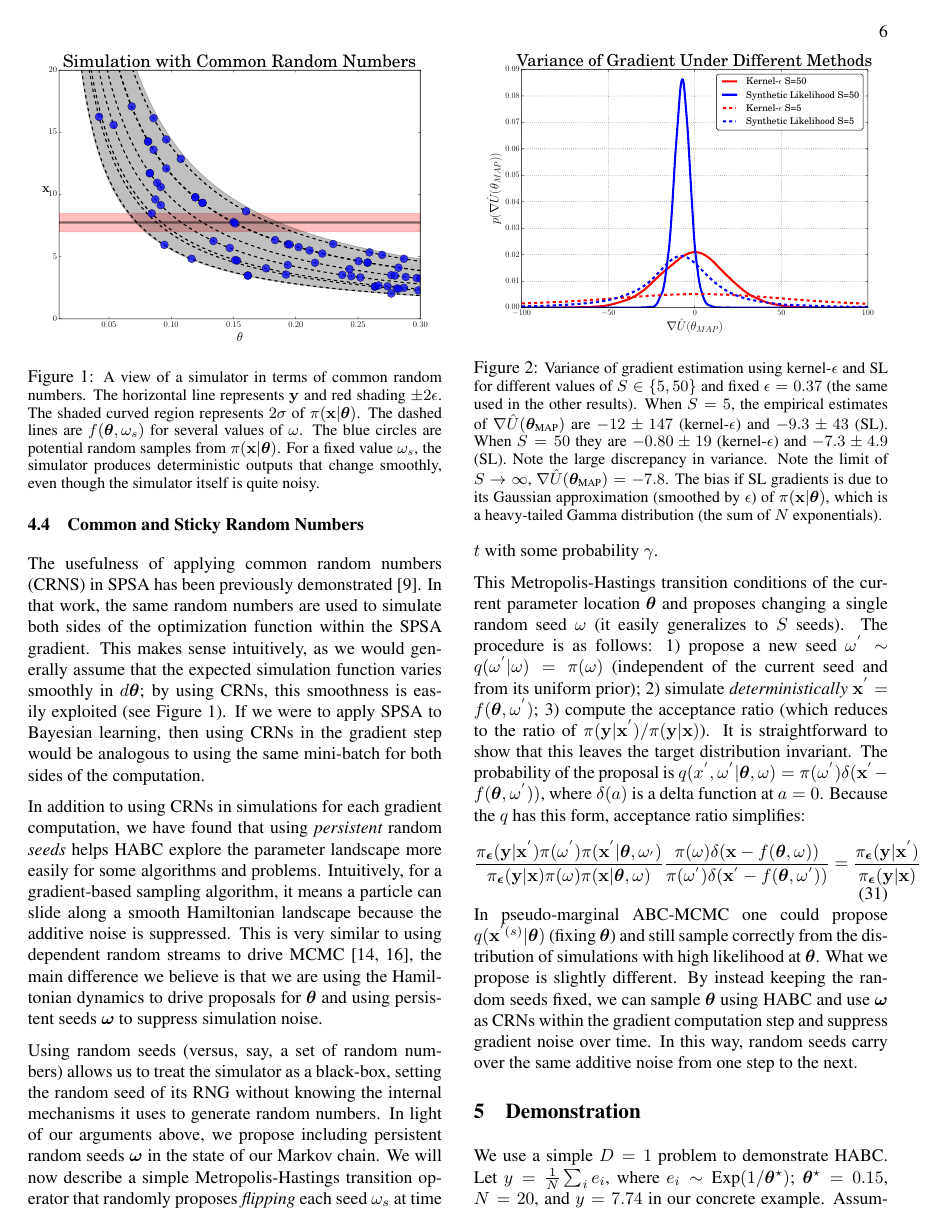
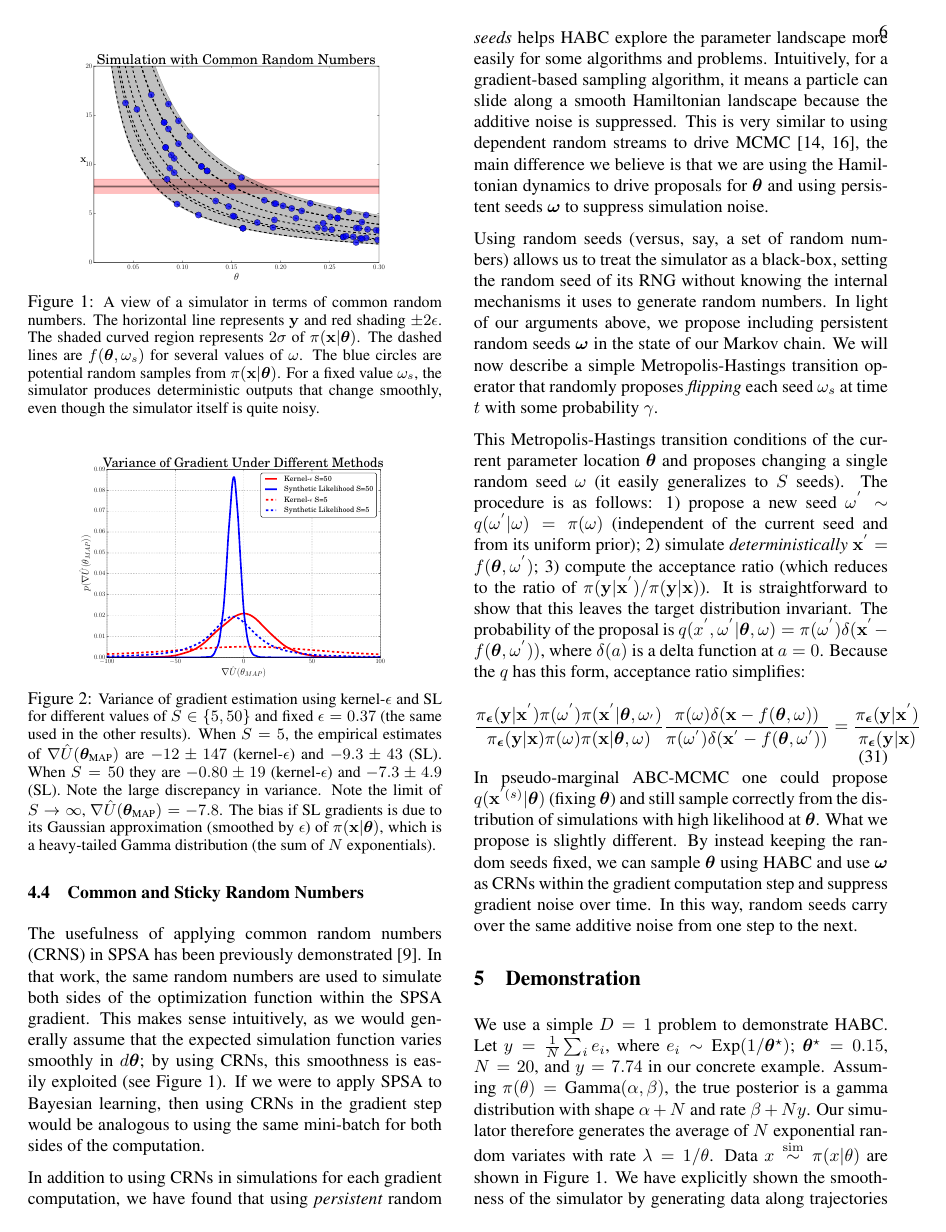
Before and after one commit to tedmeeds/abc_sgld-uai-paper, a LaTeX paper (draft.tex): page 6 of 11 before the commit and page 6 of 10 after it. The pictures show the PDF file draft.pdf that the author committed with the source.

Commit message:
penultimate

```diff
--- a/draft.tex
+++ b/draft.tex
@@ -334,23 +334,25 @@ Variations of SPSA include {\em one-sided} SPSA \cite{spall2000adaptive} (we use
 \begin{figure}[t]
 \vskip 0.2in
 \begin{center}
-\includegraphics[width=0.95\columnwidth]{./images/exp_crn_figure.pdf}
+\includegraphics[width=0.75\columnwidth]{./images/exp_crn_figure.pdf}
+\vspace{-0.1in}
 \caption{\small{A view of a simulator in terms of common random numbers.  The horizontal line represents $\y$ and red shading $\pm 2\eps$.  The shaded curved region represents $2\sigma$ of $\pi(\x|\thetav)$.  The dashed lines are $f(\thetav, \omega_s)$ for several values of $\omega$.  The blue circles are potential random samples from $\pi(\x|\thetav)$.  For a fixed value $\omega_s$, the simulator produces deterministic outputs that change smoothly, even though the simulator itself is quite noisy.}}
 \label{fig:exp-crns}
 \end{center}
-\vskip -0.2in
+\vspace{-0.2in}
 \end{figure}
 
 \begin{figure}[t]
 \vskip 0.2in
 \begin{center}
-\includegraphics[width=0.95\columnwidth]{./images/exp_varg_figure.pdf}
+\includegraphics[width=0.75\columnwidth]{./images/exp_varg_figure.pdf}
+\vspace{-0.1in}
 \caption{\small{Variance of gradient estimation using kernel-$\eps$ and SL for different values of $S\in\{5,50\}$ and fixed $\eps = 0.37$ (the same used in the other results).
 %
 When $S=5$, the empirical estimates of  $\nabla \hat{U}(\thetav_{\text{MAP}})$ are $-12 \pm 147$ (kernel-$\eps$) and $-9.3 \pm 43$ (SL).  When $S=50$ they are $-0.80 \pm 19$ (kernel-$\eps$) and $-7.3 \pm 4.9$ (SL).  Note the large discrepancy in variance.  Note the limit of $S \rightarrow \infty$,   $\nabla \hat{U}(\thetav_{\text{MAP}}) = -7.8$.  The bias if SL gradients is due to its Gaussian approximation (smoothed by $\eps$) of $\pi(\x|\thetav)$, which is a heavy-tailed Gamma distribution (the sum of $N$ exponentials).}}
 \label{fig:exp-varg}
 \end{center}
-\vskip -0.2in
+\vspace{-0.2in}
 \end{figure}
 
 \subsection{Common and Sticky Random Numbers}
@@ -383,14 +385,14 @@ In pseudo-marginal ABC-MCMC one could propose $q(\x^{'(s)} | \thetav)$ (fixing $
 \begin{figure}[t]
 \vskip 0.2in
 \begin{center}
-\includegraphics[width=0.32\columnwidth]{./images/exp-SL-MCMC-posterior-hist-omega-rate-100p0-chain0.pdf}
-\includegraphics[width=0.32\columnwidth]{./images/exp-SG-Langevin-posterior-hist-omega-rate-100p0-chain0.pdf}
-\includegraphics[width=0.32\columnwidth]{./images/exponential/exp3-SG-Thermostats-posterior-hist-omega-rate-100p0-chain0.pdf}
+\includegraphics[width=0.27\columnwidth]{./images/exp-SL-MCMC-posterior-hist-omega-rate-100p0-chain0.pdf}
+\includegraphics[width=0.27\columnwidth]{./images/exp-SG-Langevin-posterior-hist-omega-rate-100p0-chain0.pdf}
+\includegraphics[width=0.27\columnwidth]{./images/exponential/exp3-SG-Thermostats-posterior-hist-omega-rate-100p0-chain0.pdf}
 
-\includegraphics[width=0.32\columnwidth]{./images/exponential/exp2-SL-MCMC-posterior-hist-omega-rate-0p1-chain1.pdf}
-\includegraphics[width=0.32\columnwidth]{./images/exponential/exp2-SG-Langevin-posterior-hist-omega-rate-0p1-chain0.pdf}
-\includegraphics[width=0.32\columnwidth]{./images/exponential/exp2-SG-Thermostats-posterior-hist-omega-rate-0p1-chain1.pdf}
-
+\includegraphics[width=0.27\columnwidth]{./images/exponential/exp2-SL-MCMC-posterior-hist-omega-rate-0p1-chain1.pdf}
+\includegraphics[width=0.27\columnwidth]{./images/exponential/exp2-SG-Langevin-posterior-hist-omega-rate-0p1-chain0.pdf}
+\includegraphics[width=0.27\columnwidth]{./images/exponential/exp2-SG-Thermostats-posterior-hist-omega-rate-0p1-chain1.pdf}
+\vspace{-0.1in}
 %\includegraphics[width=0.45\columnwidth]{./images/exp-ABC-MCMC-posterior_hist.pdf}
 %\includegraphics[width=0.45\columnwidth]{./images/exp-SG-Thermostats-posterior_hist.pdf}
 %\includegraphics[width=0.45\columnwidth]{./images/exp-SG-Langevin-posterior_hist.pdf}
@@ -441,12 +440,10 @@ We use a simple $D=1$ problem to demonstrate HABC.  Let $y= \frac{1}{N} \sum_{i}
 % \end{center}
 % \vskip -0.2in
 % \end{figure*}
-
-
-
-
+\vspace{-0.2in}
 
 \subsection{Bias and Variance of $\nabla \hat{U}(\thetav)$}
+\vspace{-0.1in}
 To test our assumption that the synthetic-likelihood model is better suited for HABC, we ran FDSA at the true $\theta_{\text{MAP}}$.  Using $S=5$ and $S=50$ and fixing $\eps = 0.37$, we gather $10K$ gradients samples using kernel-$\epsvec$ and SL likelihoods.  These gradient estimate densities are shown in Figure~\ref{fig:exp-varg}.  An unbiased estimate of the gradient should be centered at $0$.  There are two important results.  First, the SL estimates have a small bias, even at $S=50$.  This is because it is estimating the true Gamma distribution of $\pi(\x|\thetav)$ with a Gaussian.  We can analytically estimate this bias as $S \rightarrow \infty$; for this example it is $-7.8$ which is what SL estimates are centered around ($-9.3$ for $S=5$ and $7.3$ for $S=50$).  The kernel-$\epsvec$ likelihood, on the other hand, exhibits low bias at $S=50$.  However, the second important result is the variances.  SL variances decrease quickly with $S$: $\sigma^2 = 43^2 \rightarrow 4.9^2$, whereas kernel-$\epsvec$ starts very high and remains high: $\sigma^2 = 147^2 \rightarrow 19^2$.  It is for this reason that we have chosen to use SL likelihoods for our gradient estimates, despite their small bias. As mentioned in Section~\ref{sec:habc-grads} it is possible that other likelihood models, such as KDE, might provide low bias and low variance gradient estimates.  We leave this for future work.
 %
 %
@@ -515,6 +516,7 @@ In Figure~\ref{fig:exp-theta-traces} we show the trace plots of the last $1000$
 \end{tabular}
 \end{center}
 \end{table}
+\vspace{-0.2in}
 % \begin{table}[h]
 % \caption{Posterior inference for Exponential problem}
 % \label{tab:exp-prob-no-sticky}
@@ -632,6 +634,7 @@ Though not shown due to space limitations, we have found that persistent seeds c
     \includegraphics[width=0.65\columnwidth]{./images/blowfly/non-sticky-theta-1d-SL-MCMC.pdf}
     \includegraphics[width=0.65\columnwidth]{./images/blowfly/non-sticky-theta-1d-SG-Langevin.pdf}
     \includegraphics[width=0.65\columnwidth]{./images/blowfly/non-sticky-theta-1d-SG-Thermo.pdf}
+   \vspace{-0.1in}
    \caption{\small{Blowfly posterior distributions (non-persistent seeds).  {\bf Top row}:  Posteriors for three parameters for SL-MCMC (left set of three), SGLD (middle), and SG-Thermostats (right).  {\bf Bottom row:} Last trajectories of the last 1000 samples for two parameters for the same algorithms.
   }}
   \label{fig:bf-results}
```
Also changed, not shown: draft.pdf, images/lr/random_proj.png (added), draft.tex (28 more changed lines), 2 other files.
